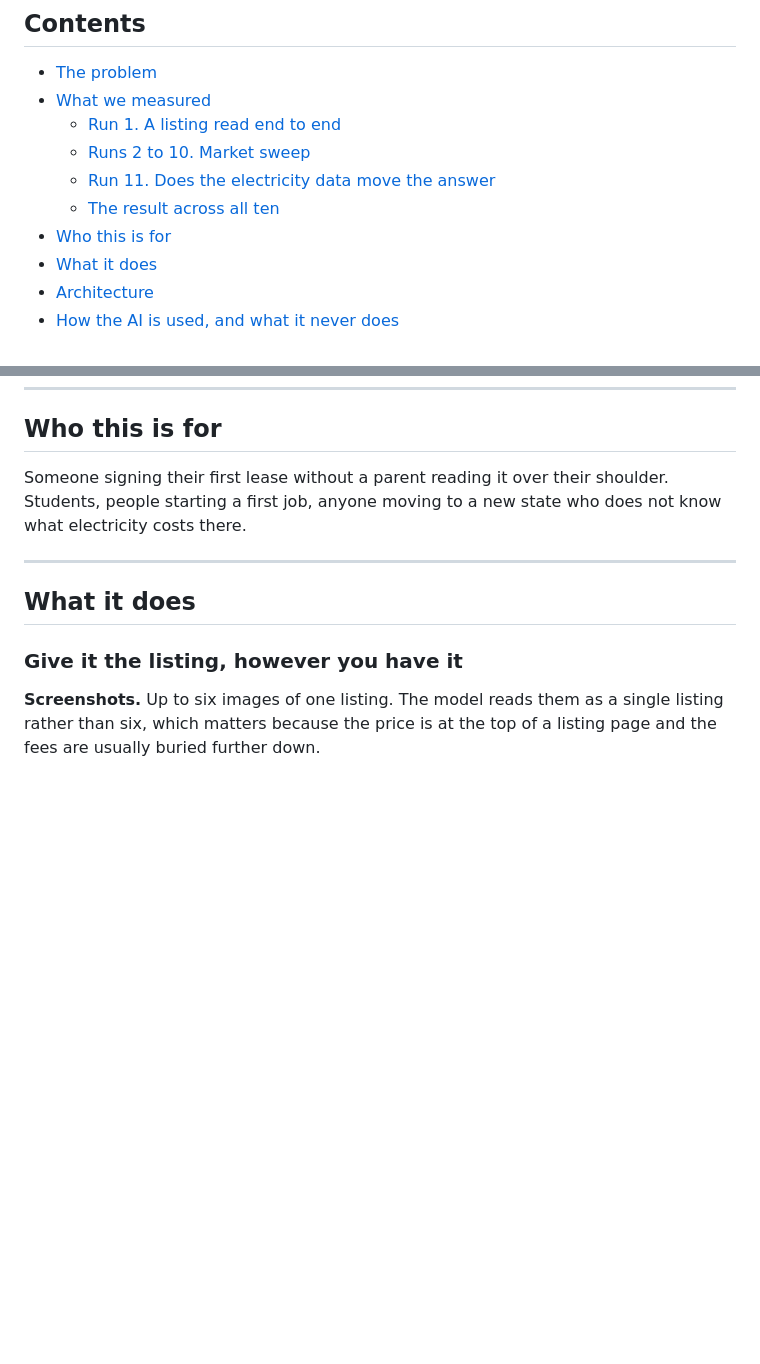
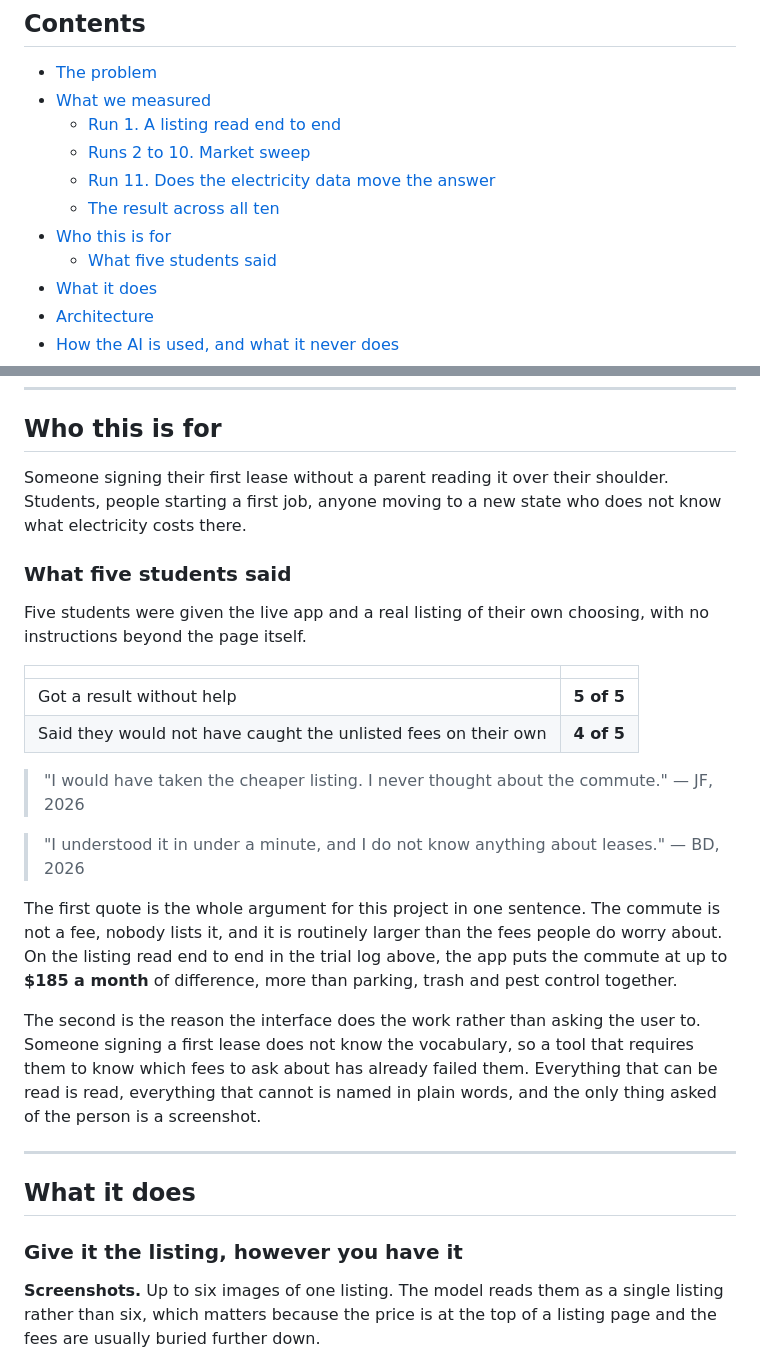
Before and after one commit to RituSKYPI/true-cost-of-rent, a Markdown page: README.md, 2 parts joined by grey strips. Rendered like a GitHub page; blank space fills up the shorter version.

Commit message:
Add user testing results and quotes

```diff
--- a/README.md
+++ b/README.md
@@ -22,6 +22,7 @@ Built for GDG Build with AI x Hacktoberfest at Virginia Tech, 24 to 25 October
   - [Run 11. Does the electricity data move the answer](#run-11-does-the-electricity-data-actually-move-the-answer)
   - [The result across all ten](#the-result-across-all-ten)
 - [Who this is for](#who-this-is-for)
+  - [What five students said](#what-five-students-said)
 - [What it does](#what-it-does)
 - [Architecture](#architecture)
 - [How the AI is used, and what it never does](#how-the-ai-is-used-and-what-it-never-does)
@@ -196,10 +197,33 @@ Someone signing their first lease without a parent reading it over their
 shoulder. Students, people starting a first job, anyone moving to a new state
 who does not know what electricity costs there.
 
-<!-- INTERVIEWS: drop the quotes in here. For each one, who they are, what
-     they said in their own words, and what changed in the app because of it.
-     Three is plenty. This section is worth real marks and it is the one part
-     of this document nobody can write from the code. -->
+### What five students said
+
+Five students were given the live app and a real listing of their own
+choosing, with no instructions beyond the page itself.
+
+| | |
+|---|---|
+| Got a result without help | **5 of 5** |
+| Said they would not have caught the unlisted fees on their own | **4 of 5** |
+
+> "I would have taken the cheaper listing. I never thought about the commute."
+> — JF, 2026
+
+> "I understood it in under a minute, and I do not know anything about
+> leases." — BD, 2026
+
+The first quote is the whole argument for this project in one sentence. The
+commute is not a fee, nobody lists it, and it is routinely larger than the
+fees people do worry about. On the listing read end to end in the trial log
+above, the app puts the commute at up to **$185 a month** of difference, more
+than parking, trash and pest control together.
+
+The second is the reason the interface does the work rather than asking the
+user to. Someone signing a first lease does not know the vocabulary, so a
+tool that requires them to know which fees to ask about has already failed
+them. Everything that can be read is read, everything that cannot is named in
+plain words, and the only thing asked of the person is a screenshot.
 
 ---
 
```
